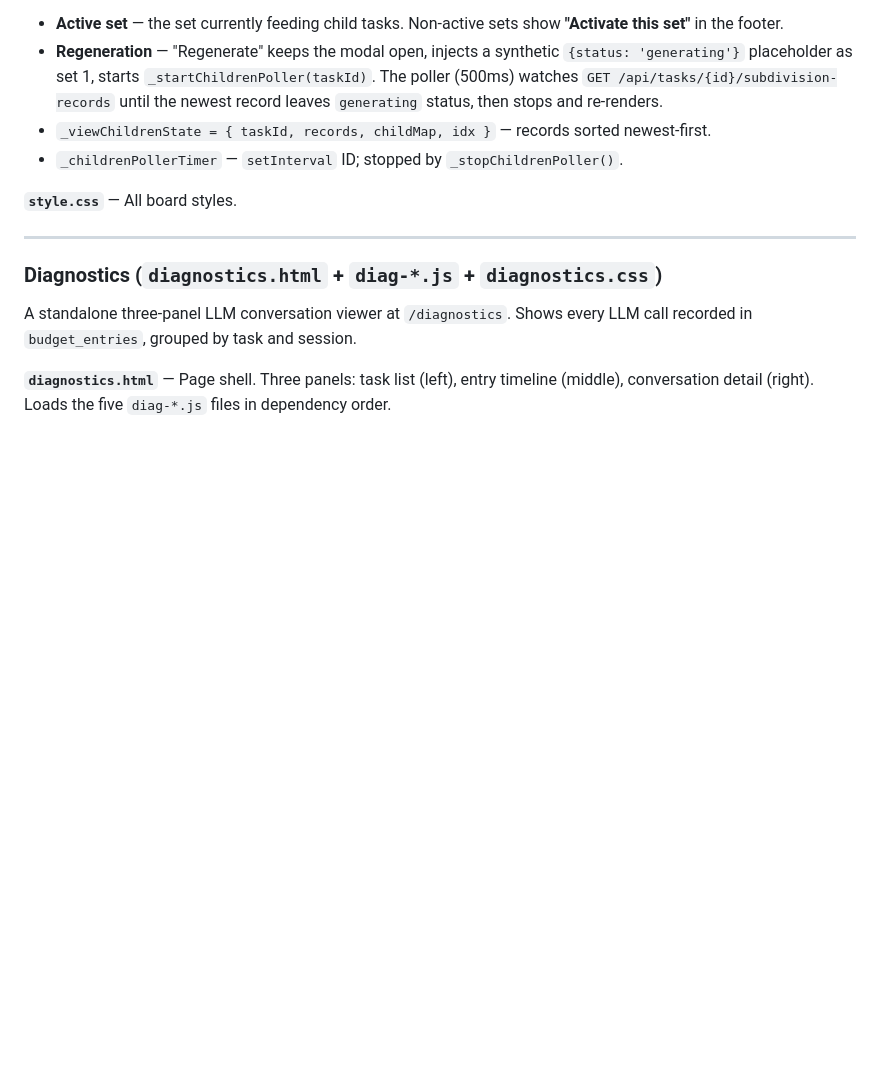
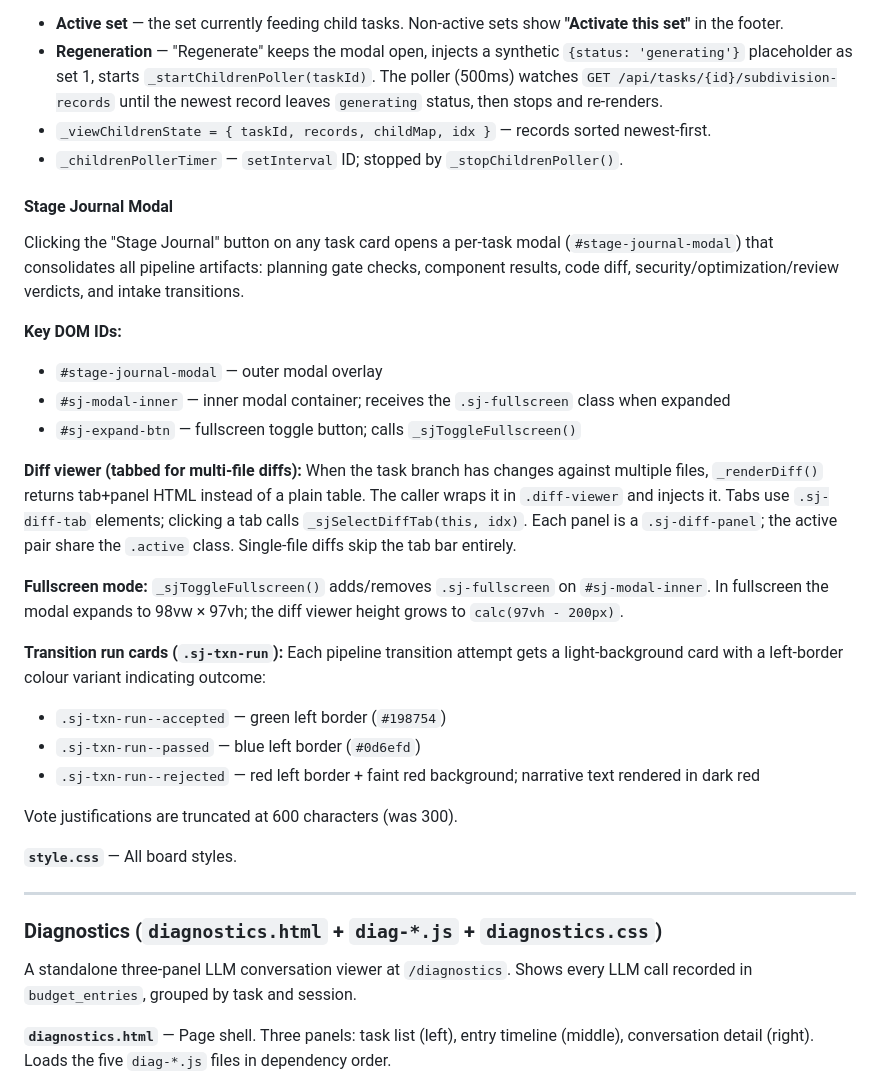
Before and after one commit to noferengi/maestro, a Markdown page: app/web/CLAUDE.md, the part around one of its changes. GitHub-like rendering; blank space fills up the shorter version.

```diff
--- a/app/web/CLAUDE.md
+++ b/app/web/CLAUDE.md
@@ -87,6 +93,29 @@ as a paginated collection (← older · N of M · newer →).
 - **Regeneration** — "Regenerate" keeps the modal open, injects a synthetic `{status: 'generating'}` placeholder as set 1, starts `_startChildrenPoller(taskId)`. The poller (500ms) watches `GET /api/tasks/{id}/subdivision-records` until the newest record leaves `generating` status, then stops and re-renders.
 - `_viewChildrenState = { taskId, records, childMap, idx }` — records sorted newest-first.
 - `_childrenPollerTimer` — `setInterval` ID; stopped by `_stopChildrenPoller()`.
+
+#### Stage Journal Modal
+
+Clicking the "Stage Journal" button on any task card opens a per-task modal (`#stage-journal-modal`) that consolidates all pipeline artifacts: planning gate checks, component results, code diff, security/optimization/review verdicts, and intake transitions.
+
+**Key DOM IDs:**
+- `#stage-journal-modal` — outer modal overlay
+- `#sj-modal-inner` — inner modal container; receives the `.sj-fullscreen` class when expanded
+- `#sj-expand-btn` — fullscreen toggle button; calls `_sjToggleFullscreen()`
+
+**Diff viewer (tabbed for multi-file diffs):**
+When the task branch has changes against multiple files, `_renderDiff()` returns tab+panel HTML instead of a plain table. The caller wraps it in `.diff-viewer` and injects it. Tabs use `.sj-diff-tab` elements; clicking a tab calls `_sjSelectDiffTab(this, idx)`. Each panel is a `.sj-diff-panel`; the active pair share the `.active` class. Single-file diffs skip the tab bar entirely.
+
+**Fullscreen mode:**
+`_sjToggleFullscreen()` adds/removes `.sj-fullscreen` on `#sj-modal-inner`. In fullscreen the modal expands to 98vw × 97vh; the diff viewer height grows to `calc(97vh - 200px)`.
+
+**Transition run cards (`.sj-txn-run`):**
+Each pipeline transition attempt gets a light-background card with a left-border colour variant indicating outcome:
+- `.sj-txn-run--accepted` — green left border (`#198754`)
+- `.sj-txn-run--passed` — blue left border (`#0d6efd`)
+- `.sj-txn-run--rejected` — red left border + faint red background; narrative text rendered in dark red
+
+Vote justifications are truncated at 600 characters (was 300).
 
 **`style.css`** — All board styles.
 
```
Also changed, not shown: other parts of app/web/CLAUDE.md (+35 -0 lines), PLAN.md (+30 -30 lines).
